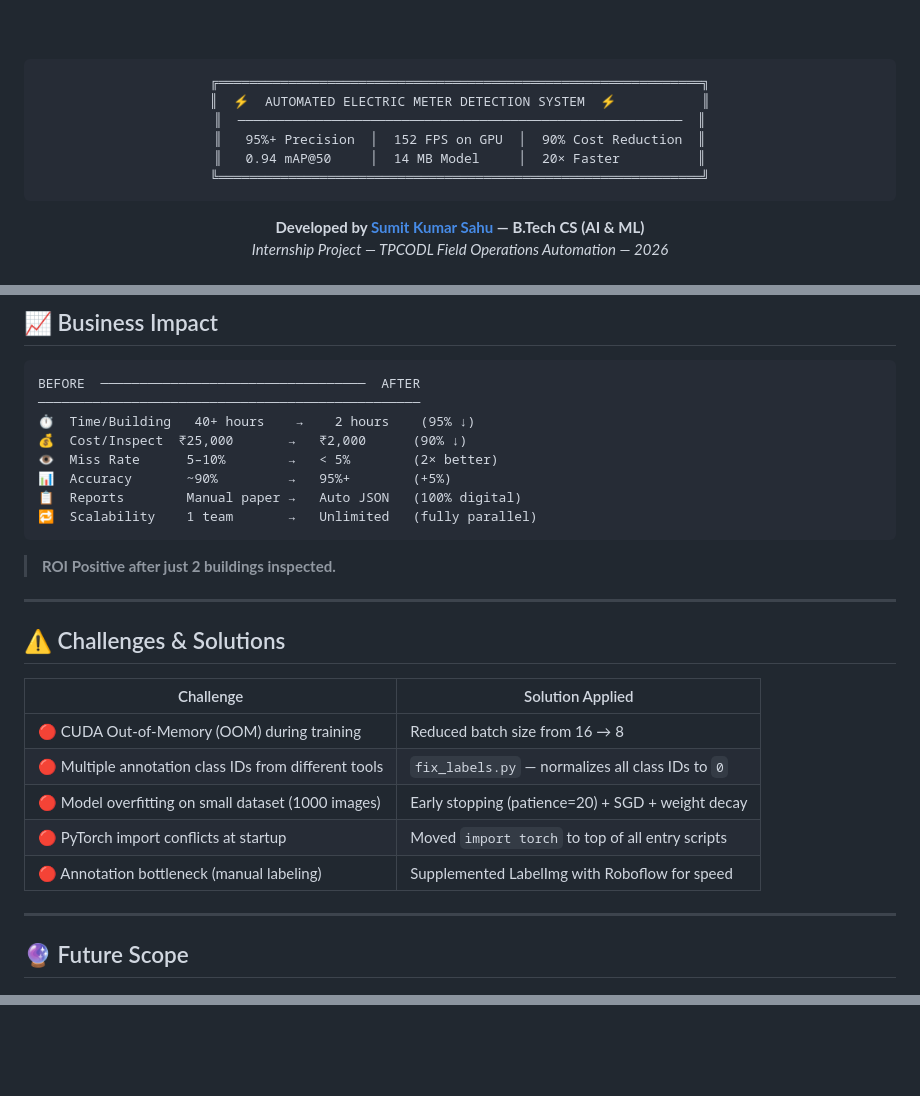
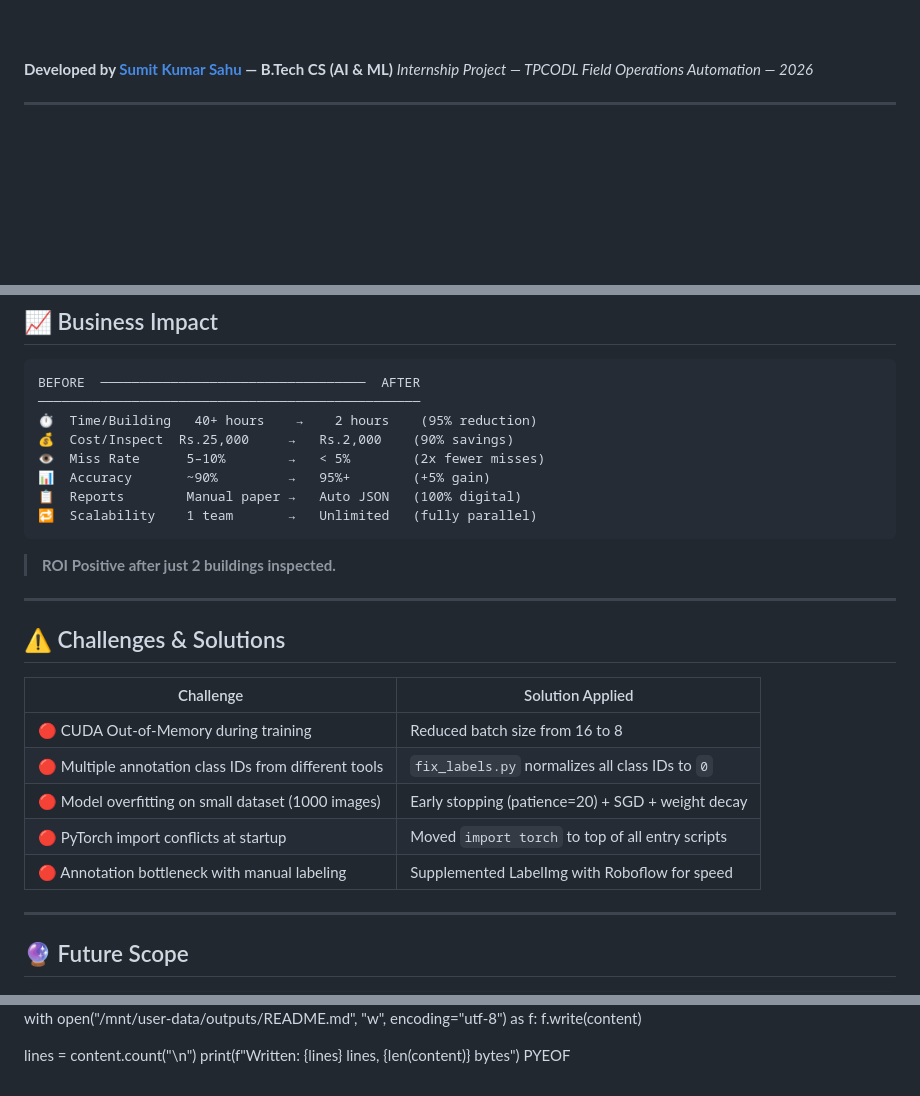
Before and after one commit to sumitsahu11/AI-Powered-Electric-Meter-Detection-System, a Markdown page: README.md, 3 parts joined by grey strips. GitHub-like rendering; blank space fills up the shorter version.

````diff
--- a/README.md
+++ b/README.md
@@ -149,16 +144,6 @@
 <img src="https://img.shields.io/badge/License-MIT-red?style=flat-square"/>
 
 <br/><br/>
-
-<!-- HERO STATS -->
-```
-╔══════════════════════════════════════════════════════════════╗
-║  ⚡  AUTOMATED ELECTRIC METER DETECTION SYSTEM  ⚡           ║
-║  ─────────────────────────────────────────────────────────  ║
-║   95%+ Precision  │  152 FPS on GPU  │  90% Cost Reduction  ║
-║   0.94 mAP@50     │  14 MB Model     │  20× Faster          ║
-╚══════════════════════════════════════════════════════════════╝
-```
 
 **Developed by [Sumit Kumar Sahu](https://github.com/sumitkumarsahu) — B.Tech CS (AI & ML)**
 *Internship Project — TPCODL Field Operations Automation — 2026*
@@ -612,10 +596,10 @@ curl -X POST http://localhost:5000/detect \
 ```
 BEFORE  ──────────────────────────────────  AFTER
 ─────────────────────────────────────────────────
-⏱  Time/Building   40+ hours    →    2 hours    (95% ↓)
-💰  Cost/Inspect  ₹25,000       →   ₹2,000      (90% ↓)
-👁  Miss Rate      5–10%        →   < 5%        (2× better)
-📊  Accuracy       ~90%         →   95%+        (+5%)
+⏱  Time/Building   40+ hours    →    2 hours    (95% reduction)
+💰  Cost/Inspect  Rs.25,000     →   Rs.2,000    (90% savings)
+👁  Miss Rate      5–10%        →   < 5%        (2x fewer misses)
+📊  Accuracy       ~90%         →   95%+        (+5% gain)
 📋  Reports        Manual paper →   Auto JSON   (100% digital)
 🔁  Scalability    1 team       →   Unlimited   (fully parallel)
 ```
@@ -628,11 +612,11 @@ BEFORE  ────────────────────────
 
 | Challenge | Solution Applied |
 |-----------|-----------------|
-| 🔴 CUDA Out-of-Memory (OOM) during training | Reduced batch size from 16 → 8 |
-| 🔴 Multiple annotation class IDs from different tools | `fix_labels.py` — normalizes all class IDs to `0` |
+| 🔴 CUDA Out-of-Memory during training | Reduced batch size from 16 to 8 |
+| 🔴 Multiple annotation class IDs from different tools | `fix_labels.py` normalizes all class IDs to `0` |
 | 🔴 Model overfitting on small dataset (1000 images) | Early stopping (patience=20) + SGD + weight decay |
 | 🔴 PyTorch import conflicts at startup | Moved `import torch` to top of all entry scripts |
-| 🔴 Annotation bottleneck (manual labeling) | Supplemented LabelImg with Roboflow for speed |
+| 🔴 Annotation bottleneck with manual labeling | Supplemented LabelImg with Roboflow for speed |
 
 ---
 
@@ -692,3 +675,7 @@ This project is licensed under the **MIT License** — see the [LICENSE](LICENSE
 
+with open("/mnt/user-data/outputs/README.md", "w", encoding="utf-8") as f:
+    f.write(content)
 
-</div>
+lines = content.count("\n")
+print(f"Written: {lines} lines, {len(content)} bytes")
+PYEOF
````
Also changed, not shown: other parts of README.md (+22 -29 lines).
